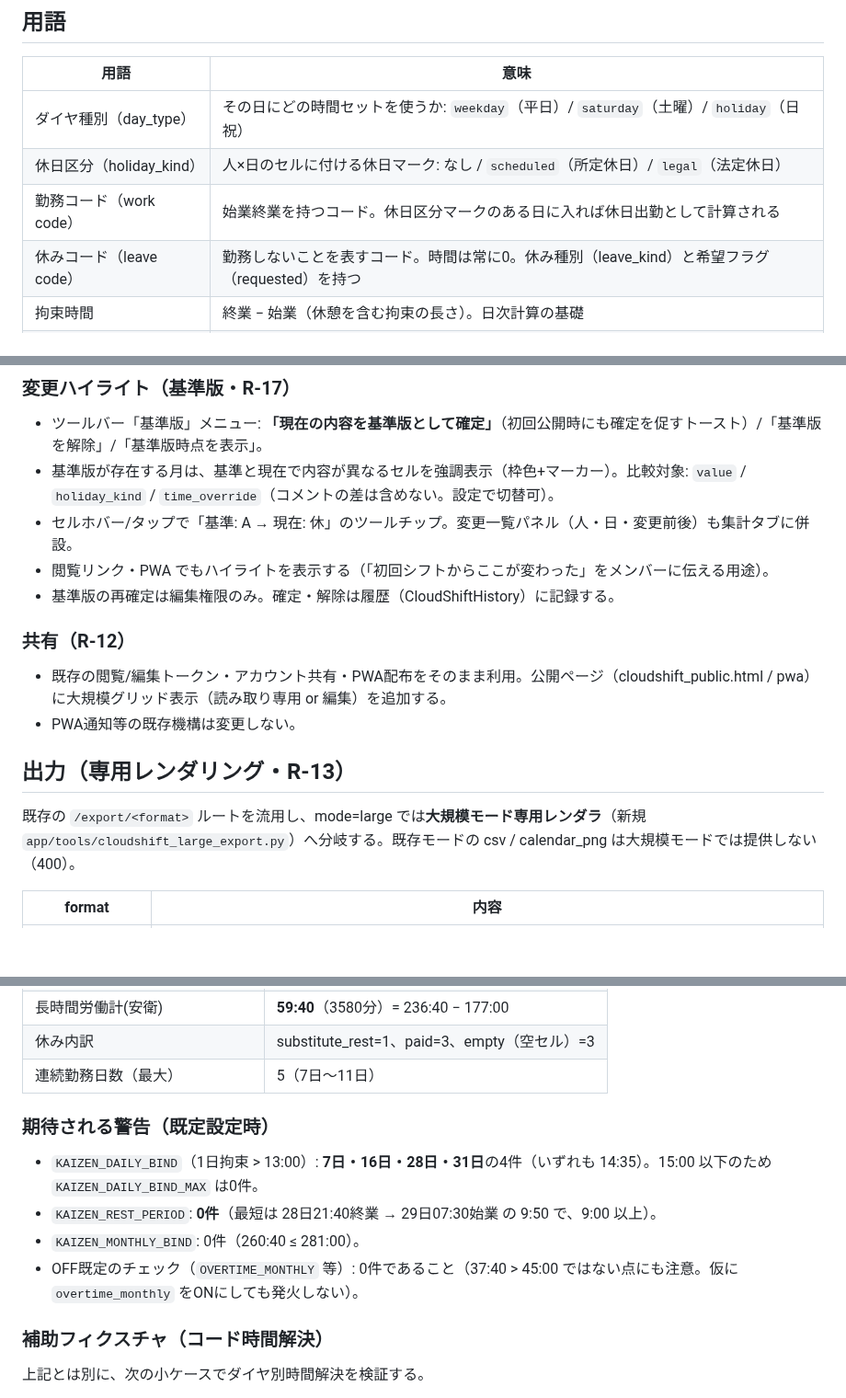
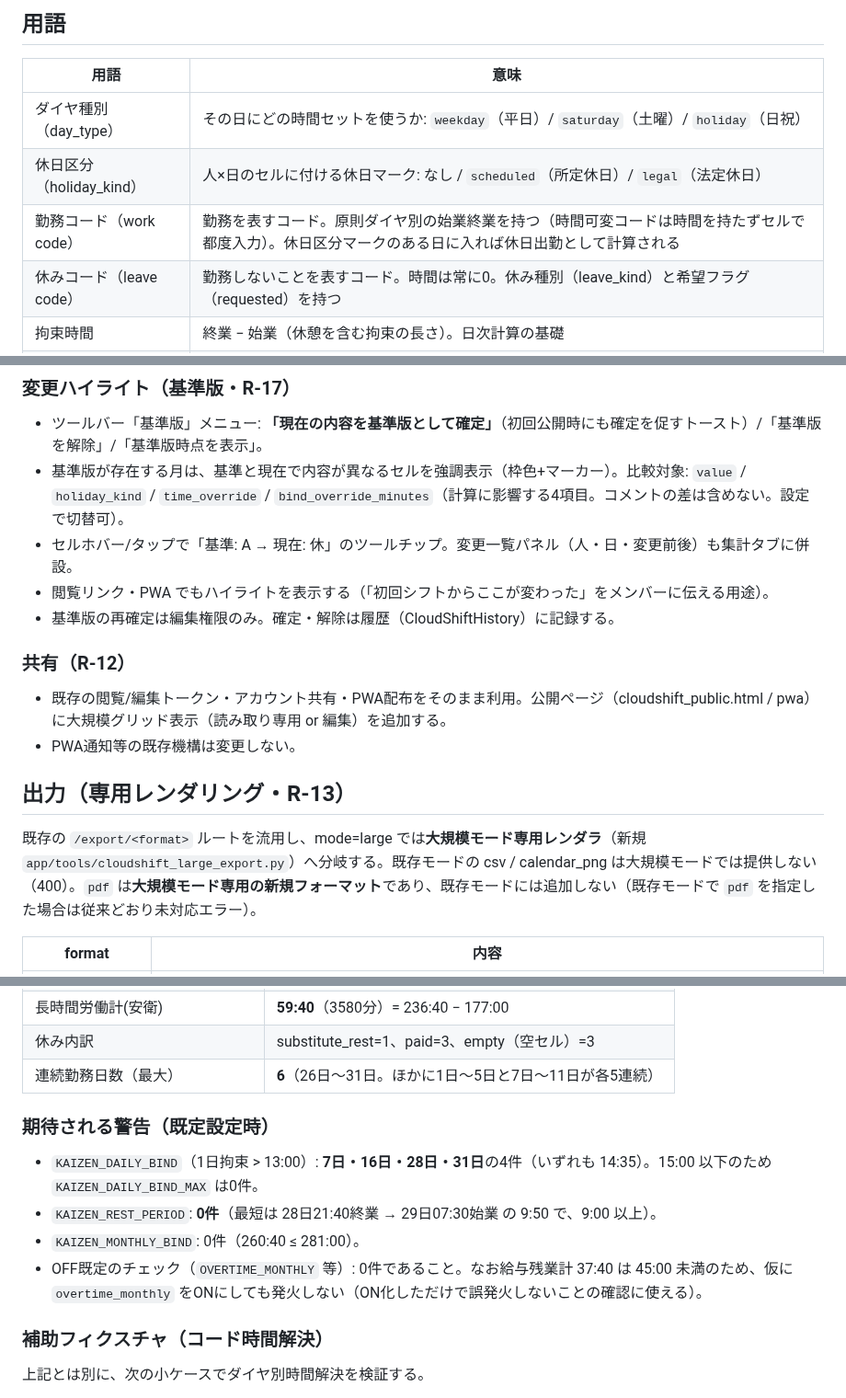
Before and after one commit to asrayteli/dstt, a Markdown page: docs/cloudshift_large_shift_design.md, 3 parts joined by grey strips. Shown at 92% size. Drawn GitHub-style; blank space fills up the shorter version.

```diff
--- a/docs/cloudshift_large_shift_design.md
+++ b/docs/cloudshift_large_shift_design.md
@@ -59,7 +59,7 @@ CloudShift のシフト帳モードに、1つのシフト帳で多人数（目
 |---|---|
 | ダイヤ種別（day_type） | その日にどの時間セットを使うか: `weekday`（平日）/ `saturday`（土曜）/ `holiday`（日祝） |
 | 休日区分（holiday_kind） | 人×日のセルに付ける休日マーク: なし / `scheduled`（所定休日）/ `legal`（法定休日） |
-| 勤務コード（work code） | 始業終業を持つコード。休日区分マークのある日に入れば休日出勤として計算される |
+| 勤務コード（work code） | 勤務を表すコード。原則ダイヤ別の始業終業を持つ（時間可変コードは時間を持たずセルで都度入力）。休日区分マークのある日に入れば休日出勤として計算される |
 | 休みコード（leave code） | 勤務しないことを表すコード。時間は常に0。休み種別（leave_kind）と希望フラグ（requested）を持つ |
 | 拘束時間 | 終業 − 始業（休憩を含む拘束の長さ）。日次計算の基礎 |
 | 労働時間 | 拘束時間 − 休憩 |
@@ -505,7 +510,7 @@ mode=large のとき、既存のカレンダーUIの代わりに専用グリッ
 ### 変更ハイライト（基準版・R-17）
 
 - ツールバー「基準版」メニュー: **「現在の内容を基準版として確定」**（初回公開時にも確定を促すトースト）/「基準版を解除」/「基準版時点を表示」。
-- 基準版が存在する月は、基準と現在で内容が異なるセルを強調表示（枠色+マーカー）。比較対象: `value` / `holiday_kind` / `time_override`（コメントの差は含めない。設定で切替可）。
+- 基準版が存在する月は、基準と現在で内容が異なるセルを強調表示（枠色+マーカー）。比較対象: `value` / `holiday_kind` / `time_override` / `bind_override_minutes`（計算に影響する4項目。コメントの差は含めない。設定で切替可）。
 - セルホバー/タップで「基準: A → 現在: 休」のツールチップ。変更一覧パネル（人・日・変更前後）も集計タブに併設。
 - 閲覧リンク・PWA でもハイライトを表示する（「初回シフトからここが変わった」をメンバーに伝える用途）。
 - 基準版の再確定は編集権限のみ。確定・解除は履歴（CloudShiftHistory）に記録する。
@@ -517,7 +522,7 @@ mode=large のとき、既存のカレンダーUIの代わりに専用グリッ
 
 ## 出力（専用レンダリング・R-13）
 
-既存の `/export/<format>` ルートを流用し、mode=large では**大規模モード専用レンダラ**（新規 `app/tools/cloudshift_large_export.py`）へ分岐する。既存モードの csv / calendar_png は大規模モードでは提供しない（400）。
+既存の `/export/<format>` ルートを流用し、mode=large では**大規模モード専用レンダラ**（新規 `app/tools/cloudshift_large_export.py`）へ分岐する。既存モードの csv / calendar_png は大規模モードでは提供しない（400）。`pdf` は**大規模モード専用の新規フォーマット**であり、既存モードには追加しない（既存モードで `pdf` を指定した場合は従来どおり未対応エラー）。
 
 | format | 内容 |
 |---|---|
@@ -640,14 +646,14 @@ mode=large のとき、既存のカレンダーUIの代わりに専用グリッ
 | 安衛基準（31日） | 177:00（10620分） |
 | 長時間労働計(安衛) | **59:40**（3580分）= 236:40 − 177:00 |
 | 休み内訳 | substitute_rest=1、paid=3、empty（空セル）=3 |
-| 連続勤務日数（最大） | 5（7日〜11日） |
+| 連続勤務日数（最大） | **6**（26日〜31日。ほかに1日〜5日と7日〜11日が各5連続） |
 
 ### 期待される警告（既定設定時）
 
 - `KAIZEN_DAILY_BIND`（1日拘束 > 13:00）: **7日・16日・28日・31日**の4件（いずれも 14:35）。15:00 以下のため `KAIZEN_DAILY_BIND_MAX` は0件。
 - `KAIZEN_REST_PERIOD`: **0件**（最短は 28日21:40終業 → 29日07:30始業 の 9:50 で、9:00 以上）。
 - `KAIZEN_MONTHLY_BIND`: 0件（260:40 ≤ 281:00）。
-- OFF既定のチェック（`OVERTIME_MONTHLY` 等）: 0件であること（37:40 > 45:00 ではない点にも注意。仮に `overtime_monthly` をONにしても発火しない）。
+- OFF既定のチェック（`OVERTIME_MONTHLY` 等）: 0件であること。なお給与残業計 37:40 は 45:00 未満のため、仮に `overtime_monthly` をONにしても発火しない（ON化しただけで誤発火しないことの確認に使える）。
 
 ### 補助フィクスチャ（コード時間解決）
 
```
Also changed, not shown: other parts of docs/cloudshift_large_shift_design.md (+14 -8 lines).
